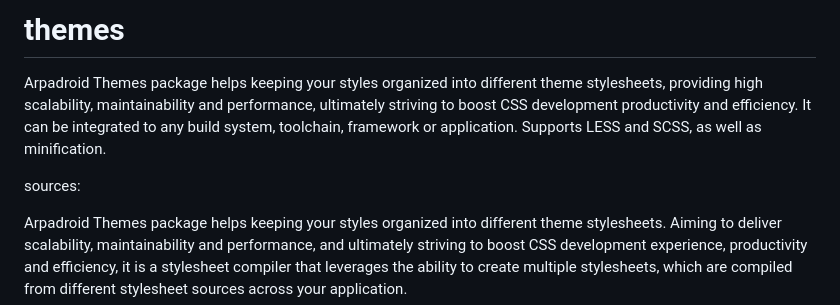
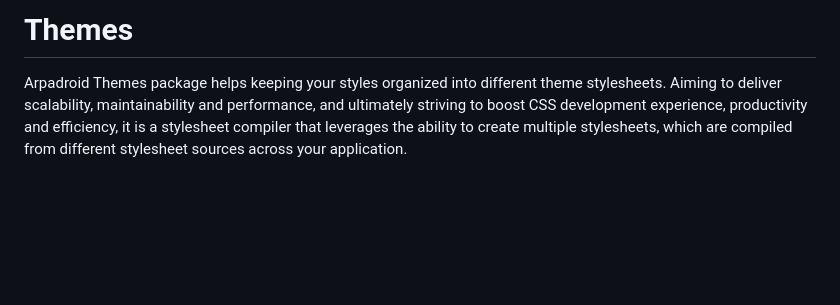
Before and after one commit to arpadroid/stylesheet-bundler, a Markdown page: README.md, the part around the change printed below. GitHub-like rendering; blank space fills up the shorter version.

Commit message:
main: updating readme

```diff
--- a/README.md
+++ b/README.md
@@ -1,8 +1,4 @@
-# themes
-
-Arpadroid Themes package helps keeping your styles organized into different theme stylesheets, providing high scalability, maintainability and performance, ultimately striving to boost CSS development productivity and efficiency. It can be integrated to any build system, toolchain, framework or application. Supports LESS and SCSS, as well as minification.
-
-sources:
+# Themes
 
 <p>
     Arpadroid Themes package helps keeping your styles organized into different theme stylesheets. Aiming to deliver scalability, maintainability and performance, and ultimately striving to boost CSS development experience, productivity and efficiency, it is a stylesheet compiler that leverages the ability to create multiple stylesheets, which are compiled from different stylesheet sources across your application.
```
Also changed, not shown: other parts of README.md (+2 -2 lines).
